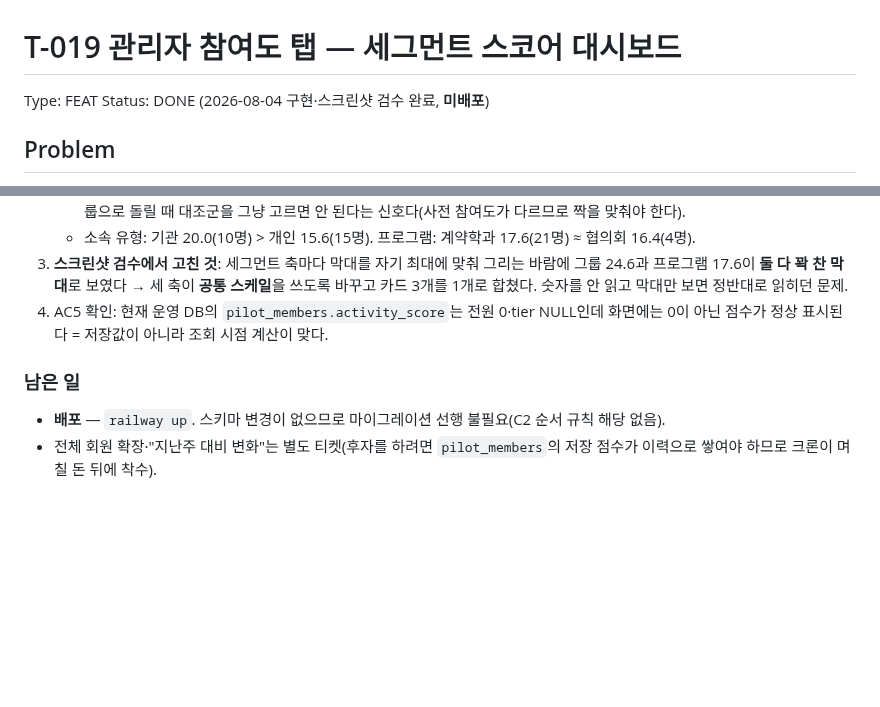
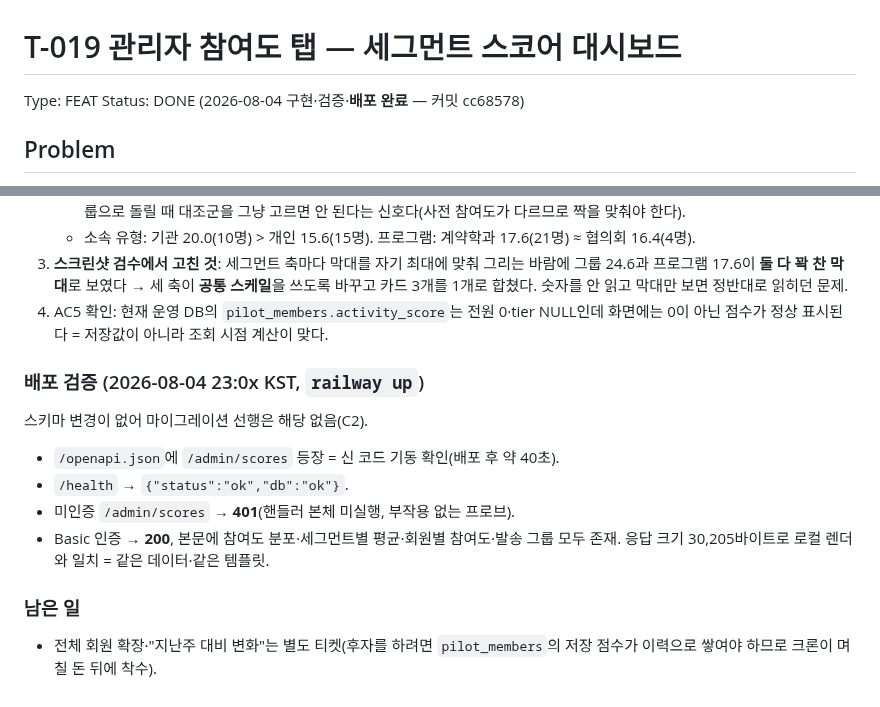
Before and after one commit to MingyumSong/FoodTech-Agent, a Markdown page: docs/tickets/T-019_admin-score-dashboard.md, 2 parts joined by grey strips. Drawn GitHub-style; blank space fills up the shorter version.

Commit message:
docs: T-019 배포 검증 결과 기록
/openapi.json에 /admin/scores 등장(약 40초), /health ok, 미인증 401,
인증 200에 본문 마커 전부 존재. 응답 30,205바이트로 로컬 렌더와 일치.

Co-Authored-By: Claude Opus 5 (1M context) <noreply@anthropic.com>

```diff
--- a/docs/tickets/T-019_admin-score-dashboard.md
+++ b/docs/tickets/T-019_admin-score-dashboard.md
@@ -1,7 +1,7 @@
 # T-019 관리자 참여도 탭 — 세그먼트 스코어 대시보드
 
 Type: FEAT
-Status: DONE (2026-08-04 구현·스크린샷 검수 완료, **미배포**)
+Status: DONE (2026-08-04 구현·검증·**배포 완료** — 커밋 cc68578)
 
 ## Problem
 
@@ -115,8 +115,16 @@ PII(이름)는 인증 뒤 화면이라 표시하되 로그엔 남기지 않는
 4. AC5 확인: 현재 운영 DB의 `pilot_members.activity_score`는 전원 0·tier NULL인데
    화면에는 0이 아닌 점수가 정상 표시된다 = 저장값이 아니라 조회 시점 계산이 맞다.
 
+### 배포 검증 (2026-08-04 23:0x KST, `railway up`)
+
+스키마 변경이 없어 마이그레이션 선행은 해당 없음(C2).
+
+- `/openapi.json`에 `/admin/scores` 등장 = 신 코드 기동 확인(배포 후 약 40초).
+- `/health` → `{"status":"ok","db":"ok"}`.
+- 미인증 `/admin/scores` → **401**(핸들러 본체 미실행, 부작용 없는 프로브).
+- Basic 인증 → **200**, 본문에 참여도 분포·세그먼트별 평균·회원별 참여도·발송 그룹 모두 존재.
+  응답 크기 30,205바이트로 로컬 렌더와 일치 = 같은 데이터·같은 템플릿.
+
 ### 남은 일
-
-- **배포** — `railway up`. 스키마 변경이 없으므로 마이그레이션 선행 불필요(C2 순서 규칙 해당 없음).
 - 전체 회원 확장·"지난주 대비 변화"는 별도 티켓(후자를 하려면 `pilot_members`의 저장 점수가
   이력으로 쌓여야 하므로 크론이 며칠 돈 뒤에 착수).
```
